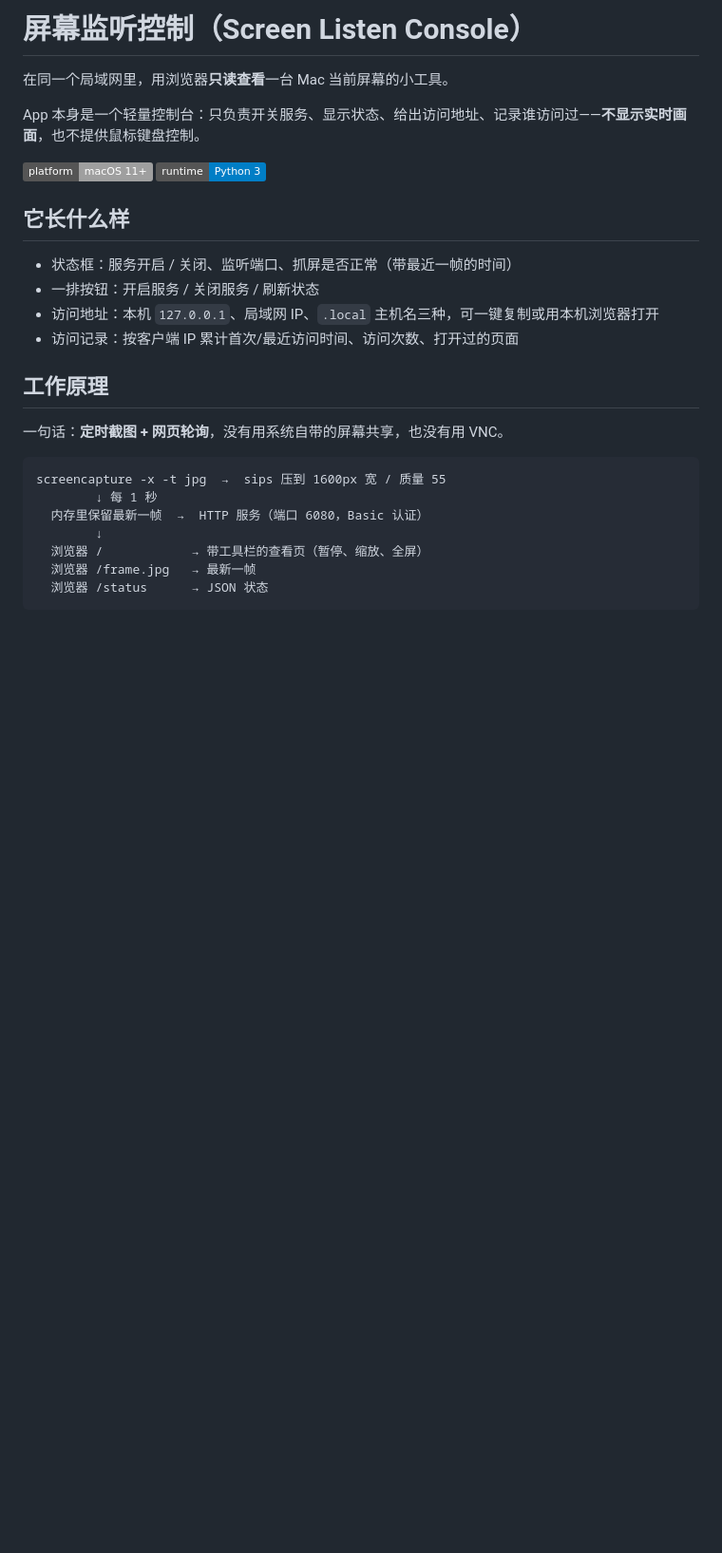
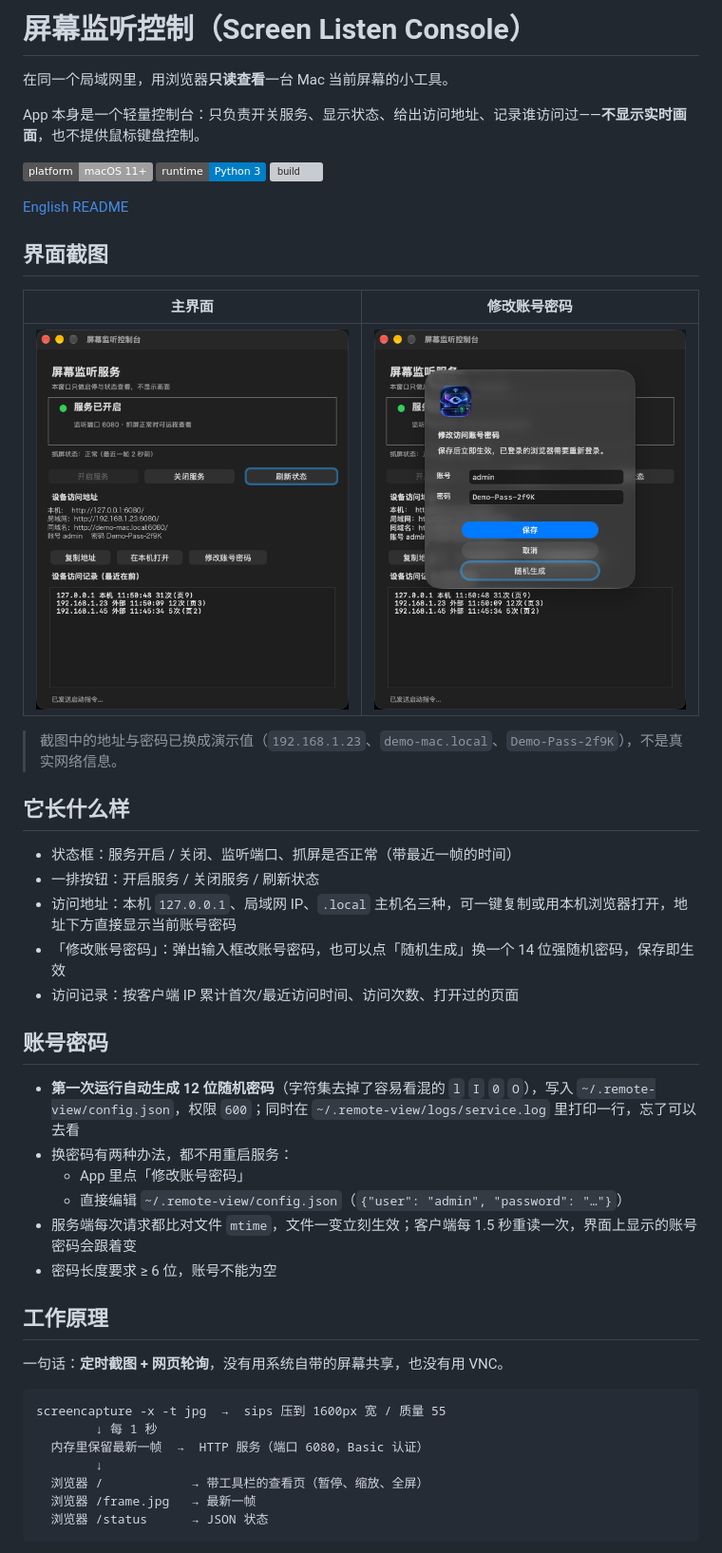
Before and after one commit to Forest0622/screen-listen-console, a Markdown page: README.md, the part around one of its changes. Shown at 95% size. Rendered like a GitHub page; pictures changed too: docs/images/ui-main.png (added), docs/images/ui-password.png (added); badges without logos; blank space fills up the shorter version; grey boxes are pictures that could not be loaded.

```diff
--- a/README.md
+++ b/README.md
@@ -6,13 +6,34 @@ App 本身是一个轻量控制台：只负责开关服务、显示状态、给
 
 ![platform](https://img.shields.io/badge/platform-macOS%2011%2B-lightgrey)
 ![python](https://img.shields.io/badge/runtime-Python%203-blue)
+[![build](https://github.com/Forest0622/screen-listen-console/actions/workflows/build.yml/badge.svg)](https://github.com/Forest0622/screen-listen-console/actions/workflows/build.yml)
+
+[English README](README.en.md)
+
+## 界面截图
+
+| 主界面 | 修改账号密码 |
+|---|---|
+| ![主界面](docs/images/ui-main.png) | ![修改账号密码](docs/images/ui-password.png) |
+
+> 截图中的地址与密码已换成演示值（`192.168.1.23`、`demo-mac.local`、`Demo-Pass-2f9K`），不是真实网络信息。
 
 ## 它长什么样
 
 - 状态框：服务开启 / 关闭、监听端口、抓屏是否正常（带最近一帧的时间）
 - 一排按钮：开启服务 / 关闭服务 / 刷新状态
-- 访问地址：本机 `127.0.0.1`、局域网 IP、`.local` 主机名三种，可一键复制或用本机浏览器打开
+- 访问地址：本机 `127.0.0.1`、局域网 IP、`.local` 主机名三种，可一键复制或用本机浏览器打开，地址下方直接显示当前账号密码
+- 「修改账号密码」：弹出输入框改账号密码，也可以点「随机生成」换一个 14 位强随机密码，保存即生效
 - 访问记录：按客户端 IP 累计首次/最近访问时间、访问次数、打开过的页面
+
+## 账号密码
+
+- **第一次运行自动生成 12 位随机密码**（字符集去掉了容易看混的 `l` `I` `0` `O`），写入 `~/.remote-view/config.json`，权限 `600`；同时在 `~/.remote-view/logs/service.log` 里打印一行，忘了可以去看
+- 换密码有两种办法，都不用重启服务：
+  - App 里点「修改账号密码」
+  - 直接编辑 `~/.remote-view/config.json`（`{"user": "admin", "password": "…"}`）
+- 服务端每次请求都比对文件 `mtime`，文件一变立刻生效；客户端每 1.5 秒重读一次，界面上显示的账号密码会跟着变
+- 密码长度要求 ≥ 6 位，账号不能为空
 
 ## 工作原理
 
```
Also changed, not shown: other parts of README.md (+11 -7 lines), README.en.md (added, +132 -0 lines), 4 other files.
